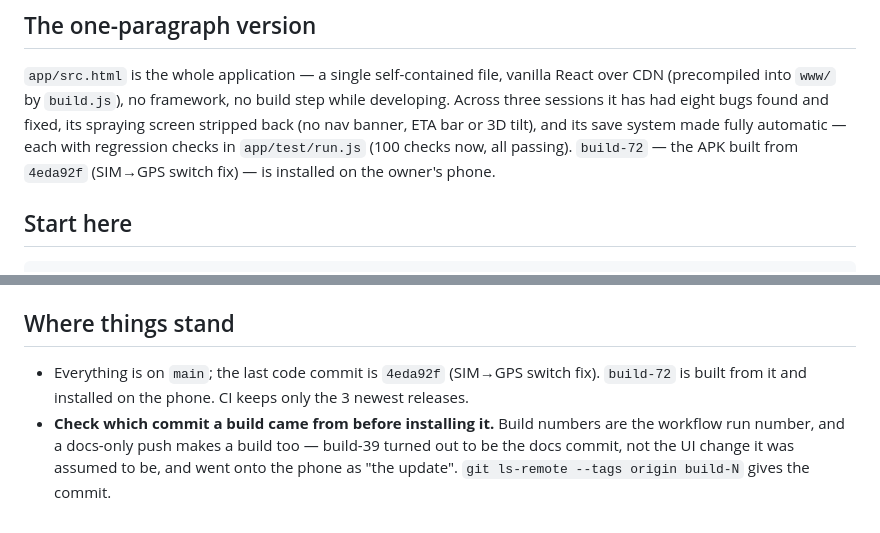
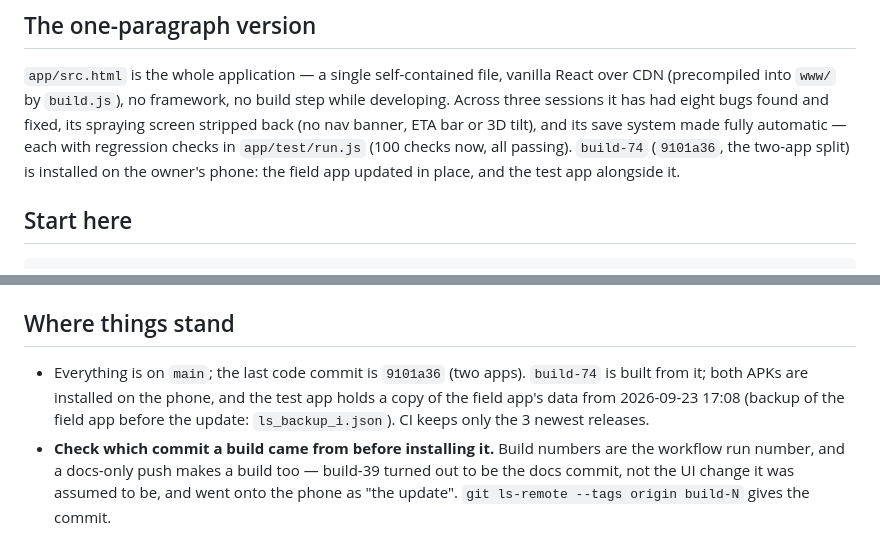
Before and after one commit to nonthawatchm-gif/Field-Traker, a Markdown page: HANDOFF.md, 2 parts joined by grey strips. Rendered like a GitHub page.

Commit message:
Handoff: build-74 installed, both apps on the phone
Co-Authored-By: Claude Opus 5.5 <noreply@anthropic.com>
Claude-Session: https://claude.ai/code/session_01CVjy8TpanPF185VCeXiJnm

```diff
--- a/HANDOFF.md
+++ b/HANDOFF.md
@@ -11,8 +11,8 @@ React over CDN (precompiled into `www/` by `build.js`), no framework, no build
 step while developing. Across three sessions it has had eight bugs found and
 fixed, its spraying screen stripped back (no nav banner, ETA bar or 3D tilt),
 and its save system made fully automatic — each with regression checks in
-`app/test/run.js` (100 checks now, all passing). `build-72` — the APK built from
-`4eda92f` (SIM→GPS switch fix) — is installed on the owner's phone.
+`app/test/run.js` (100 checks now, all passing). `build-74` (`9101a36`, the two-app split) is installed on the owner's
+phone: the field app updated in place, and the test app alongside it.
 
 ## Start here
 
@@ -40,8 +40,10 @@ Two notes on running it:
 
 ## Where things stand
 
-- Everything is on `main`; the last code commit is `4eda92f` (SIM→GPS switch
-  fix). `build-72` is built from it and installed on the phone. CI keeps only
+- Everything is on `main`; the last code commit is `9101a36` (two apps).
+  `build-74` is built from it; both APKs are installed on the phone, and the
+  test app holds a copy of the field app's data from 2026-09-23 17:08
+  (backup of the field app before the update: `ls_backup_i.json`). CI keeps only
   the 3 newest releases.
 - **Check which commit a build came from before installing it.** Build numbers
   are the workflow run number, and a docs-only push makes a build too — build-39
```
